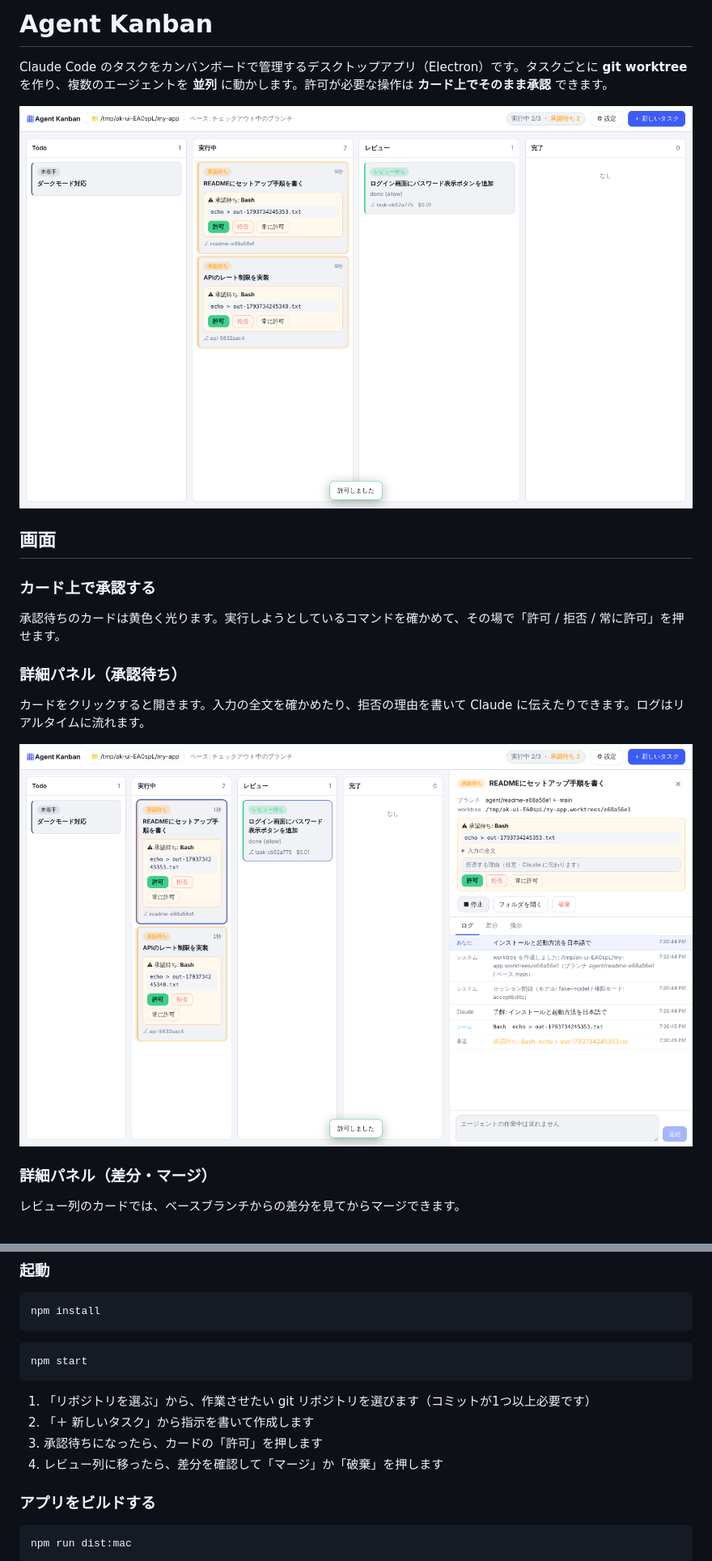
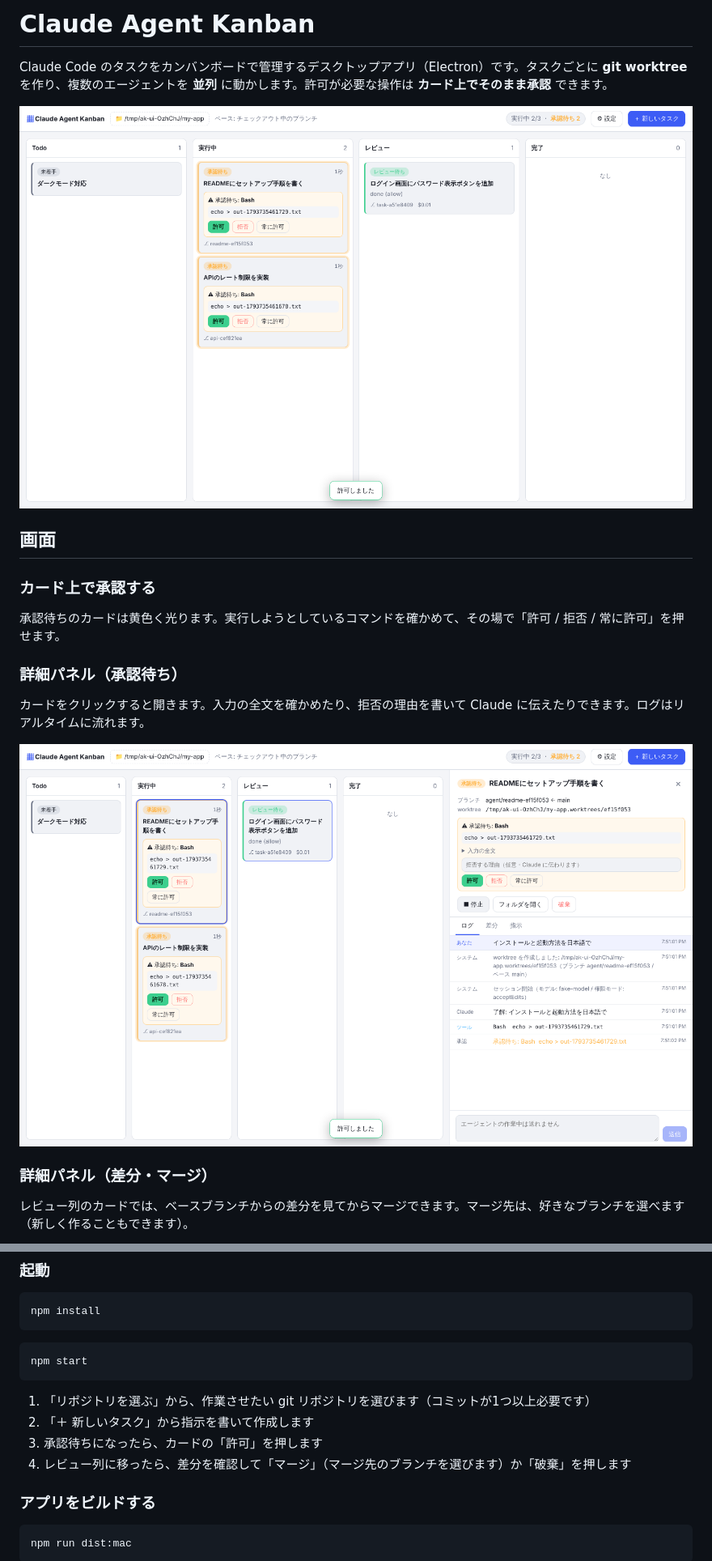
Before and after one commit to kazuya83/agent-kanban, a Markdown page: README.md, 2 parts joined by grey strips. Shown at 81% size. Drawn GitHub-style; pictures changed too: docs/board.png, docs/detail-permission.png.

```diff
--- a/README.md
+++ b/README.md
@@ -1,4 +1,4 @@
-# Agent Kanban
+# Claude Agent Kanban
 
 Claude Code のタスクをカンバンボードで管理するデスクトップアプリ（Electron）です。タスクごとに **git worktree** を作り、複数のエージェントを **並列** に動かします。許可が必要な操作は **カード上でそのまま承認** できます。
 
@@ -15,6 +15,6 @@ Claude Code のタスクをカンバンボードで管理するデスクトッ
 ![詳細パネル：承認待ちの内容とログ](docs/detail-permission.png)
 
 ### 詳細パネル（差分・マージ）
-レビュー列のカードでは、ベースブランチからの差分を見てからマージできます。
+レビュー列のカードでは、ベースブランチからの差分を見てからマージできます。マージ先は、好きなブランチを選べます（新しく作ることもできます）。
 
 ![詳細パネル：差分タブとマージボタン](docs/detail-diff.png)
@@ -114,7 +122,7 @@ npm start
 1. 「リポジトリを選ぶ」から、作業させたい git リポジトリを選びます（コミットが1つ以上必要です）
 2. 「＋ 新しいタスク」から指示を書いて作成します
 3. 承認待ちになったら、カードの「許可」を押します
-4. レビュー列に移ったら、差分を確認して「マージ」か「破棄」を押します
+4. レビュー列に移ったら、差分を確認して「マージ」（マージ先のブランチを選びます）か「破棄」を押します
 
 ### アプリをビルドする
 
```
Also changed, not shown: other parts of README.md (+23 -21 lines), docs/detail-diff.png, docs/merge-dialog.png (added), 13 other files.
